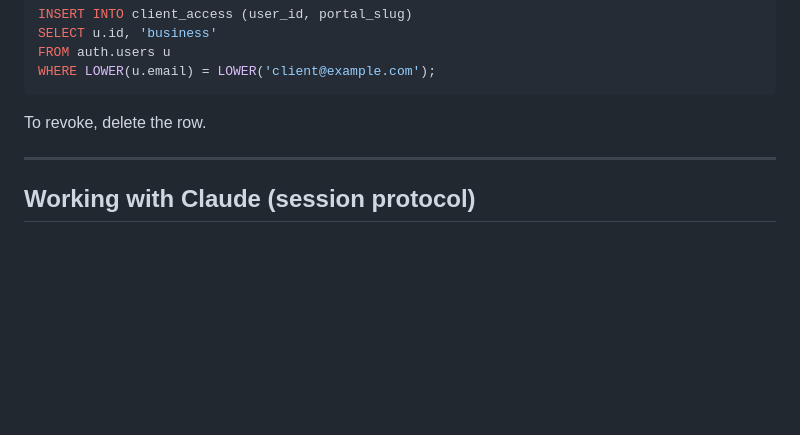
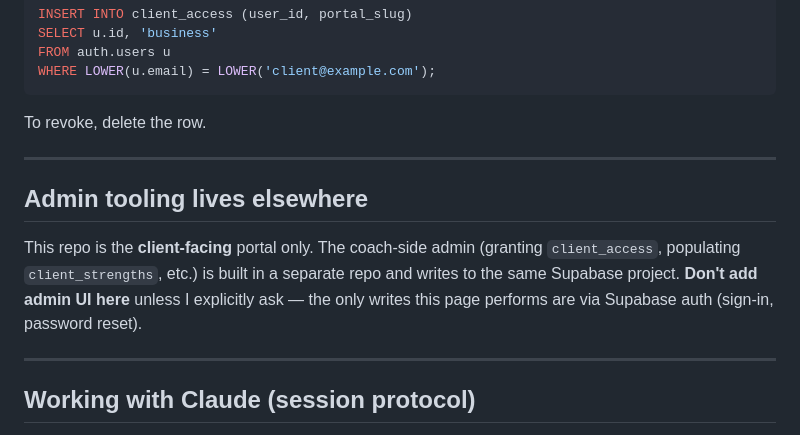
Before and after one commit to cathcoach4u/yourcoachingportal, a Markdown page: CLAUDE.md, the part around the change. Rendered like a GitHub page; blank space fills up the shorter version.

Commit message:
docs: note that admin tooling lives in a separate repo
Adds a section to CLAUDE.md telling future sessions not to build admin UI here. This repo is the client-facing portal only; the coach admin (client_access, client_strengths writes) is a different app on the same Supabase project.

https://claude.ai/code/session_015ozKQUe2EHLTpoAcYQLRZ3

```diff
--- a/CLAUDE.md
+++ b/CLAUDE.md
@@ -131,6 +131,12 @@ To revoke, delete the row.
 
 ---
 
+## Admin tooling lives elsewhere
+
+This repo is the **client-facing** portal only. The coach-side admin (granting `client_access`, populating `client_strengths`, etc.) is built in a separate repo and writes to the same Supabase project. **Don't add admin UI here** unless I explicitly ask — the only writes this page performs are via Supabase auth (sign-in, password reset).
+
+---
+
 ## Working with Claude (session protocol)
 
 This project is small and I drive it directly on `main`. The protocol below should be followed in every new session unless I say otherwise.
```
